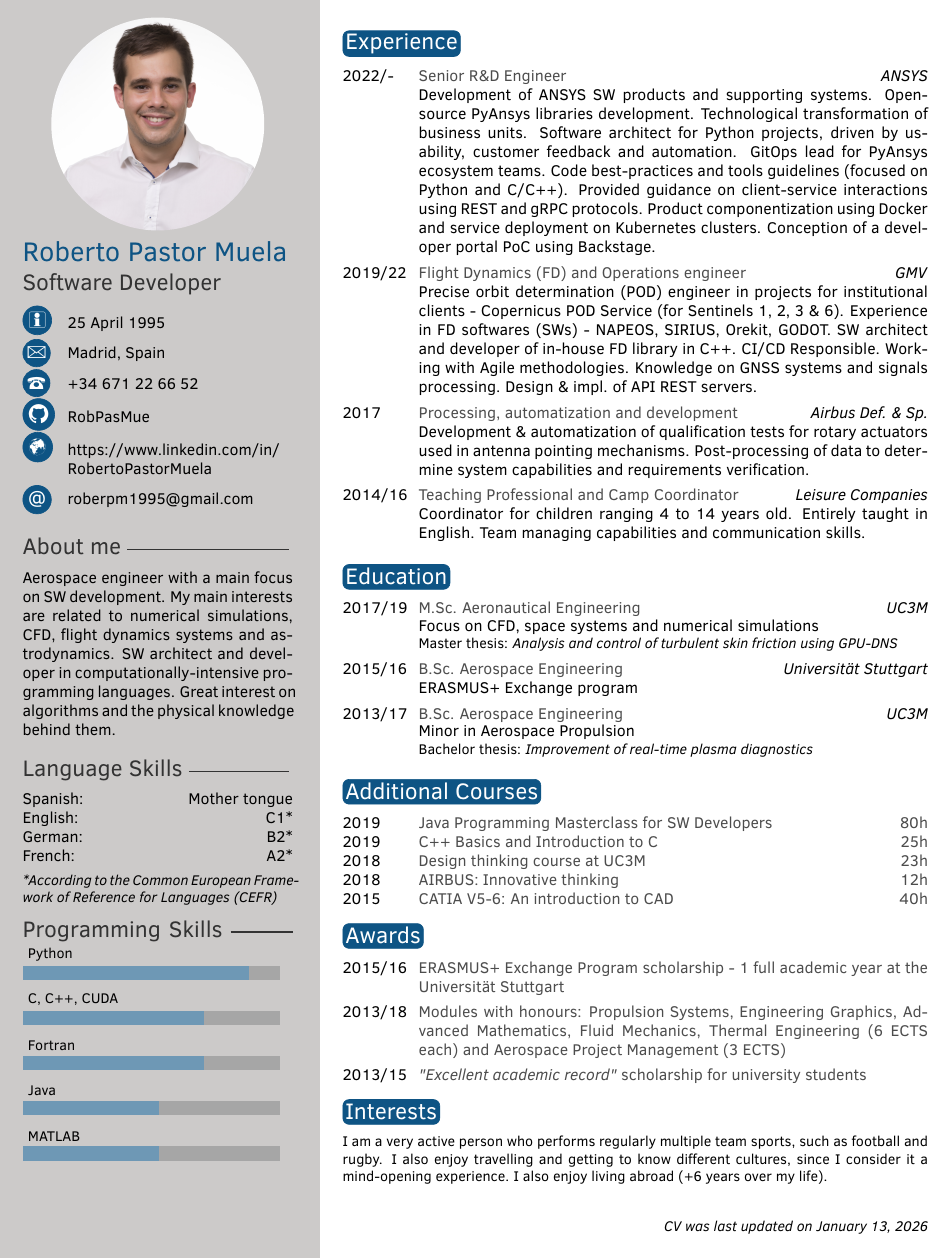
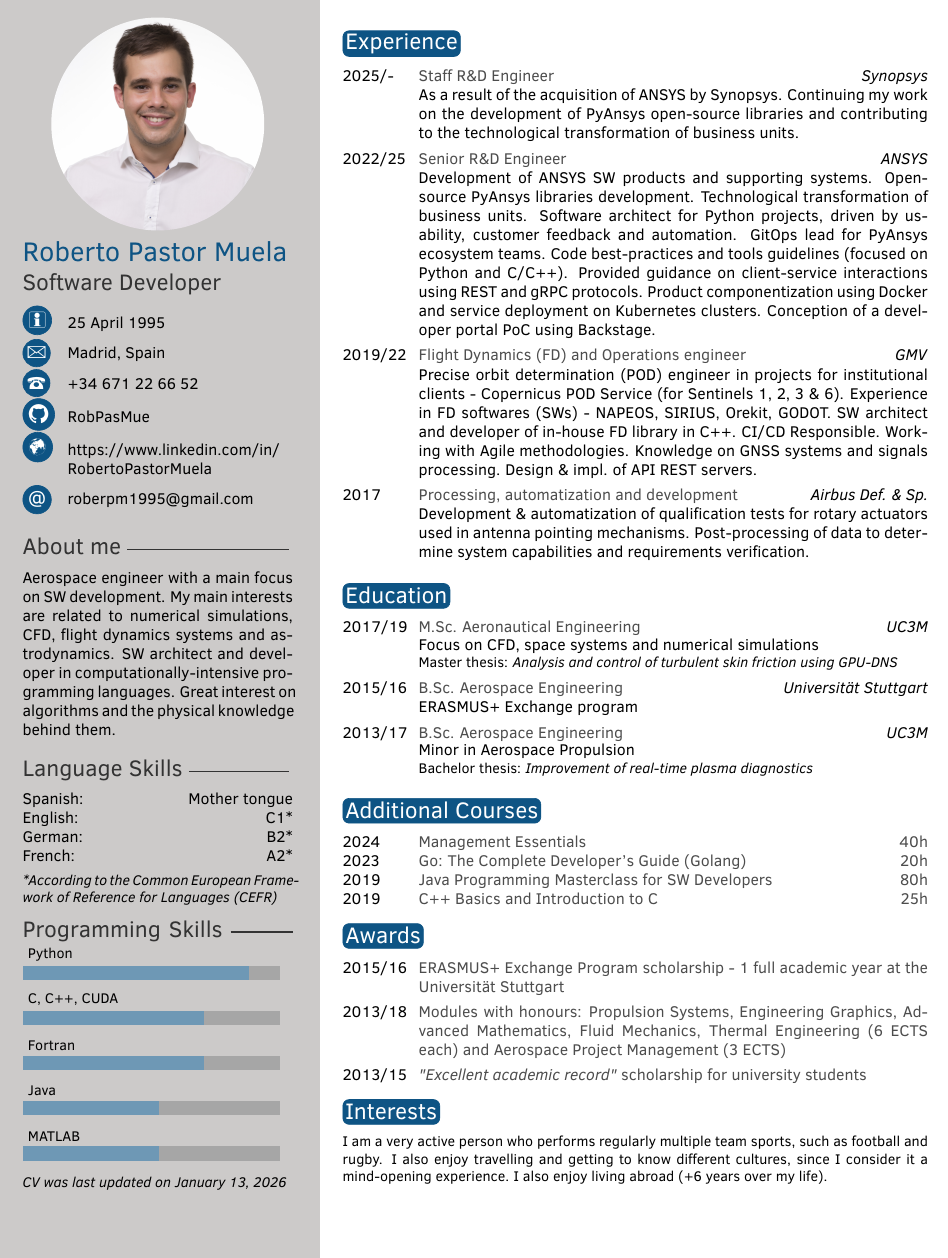
Before and after one commit to RobPasMue/short-cv, a LaTeX CV (src/cv/ROBERTO-PASTOR.tex, which reads src/cv/twentysecondcv.cls): part of the page, cut so that both start at the same text. Compiled offline with pdfLaTeX.

Commit message:
feat: updates (#35)
* feat: updates

* Apply suggestions from code review

* Update src/cv/ROBERTO-PASTOR.tex

* feat: move last updated to profile bar

* fix: move to sidebar

* feat: additional edits

```diff
--- a/src/cv/ROBERTO-PASTOR.tex
+++ b/src/cv/ROBERTO-PASTOR.tex
@@ -77,10 +77,11 @@
 \section{Experience}
 
 \begin{twenty} % Environment for a list with descriptions
-	\twentyitem{2022/-}{Senior R\&D Engineer}{ANSYS}{Development of ANSYS SW products and supporting systems. Open-source PyAnsys libraries development. Technological transformation of business units. Software architect for Python projects, driven by usability, customer feedback and automation. GitOps lead for PyAnsys ecosystem teams. Code best-practices and tools guidelines (focused on Python and C/C++). Provided guidance on client-service interactions using REST and gRPC protocols. Product componentization using Docker and service deployment on Kubernetes clusters. Conception of a developer portal PoC using Backstage.}
+	\twentyitem{2025/-}{Staff R\&D Engineer}{Synopsys}{As a result of the acquisition of ANSYS by Synopsys. Continuing my work on the development of PyAnsys open-source libraries and contributing to the technological transformation of business units.}
+	\twentyitem{2022/25}{Senior R\&D Engineer}{ANSYS}{Development of ANSYS SW products and supporting systems. Open-source PyAnsys libraries development. Technological transformation of business units. Software architect for Python projects, driven by usability, customer feedback and automation. GitOps lead for PyAnsys ecosystem teams. Code best-practices and tools guidelines (focused on Python and C/C++). Provided guidance on client-service interactions using REST and gRPC protocols. Product componentization using Docker and service deployment on Kubernetes clusters. Conception of a developer portal PoC using Backstage.}
 	\twentyitem{2019/22}{Flight Dynamics (FD) and Operations engineer}{GMV}{Precise orbit determination (POD) engineer in projects for institutional clients - Copernicus POD Service (for Sentinels 1, 2, 3 \& 6). Experience in FD softwares (SWs) - NAPEOS, SIRIUS, Orekit, GODOT. SW architect and developer of in-house FD library in C++. CI/CD Responsible. Working with Agile methodologies. Knowledge on GNSS systems and signals processing. Design \& impl. of API REST servers.}
 	\twentyitem{2017}{Processing, automatization and development}{Airbus Def. \& Sp.}{Development \& automatization of qualification tests for rotary actuators used in antenna pointing mechanisms. Post-processing of data to determine system capabilities and requirements verification.}
-	\twentyitem{2014/16}{Teaching Professional and Camp Coordinator}{Leisure Companies}{Coordinator for children ranging 4 to 14 years old. Entirely taught in English. Team managing capabilities and communication skills.}
+	% \twentyitem{2014/16}{Teaching Professional and Camp Coordinator}{Leisure Companies}{Coordinator for children ranging 4 to 14 years old. Entirely taught in English. Team managing capabilities and communication skills.}
 	% \twentyitem{2013/18}{Support classes for Baccalaureate students}{Private teacher}{University Access Exams and Baccalaureate, in STEM subjects.}
 	%\twentyitem{<dates>}{<title>}{<location>}{<description>}
 \end{twenty}
@@ -106,12 +107,14 @@
 \section{Additional Courses}
 
 \begin{twentyshort} % Environment for a short list with no descriptions
+	\twentyitemshort{2024}{Management Essentials \hfill 40h}
+	\twentyitemshort{2023}{Go: The Complete Developer's Guide (Golang) \hfill 20h}
 	\twentyitemshort{2019}{Java Programming Masterclass for SW Developers \hfill 80h}
 	\twentyitemshort{2019}{C++ Basics and Introduction to C \hfill 25h}
 	%\twentyitemshort{2019}{Oracle Java SE Programming \hfill 25h}
-	\twentyitemshort{2018}{Design thinking course at UC3M \hfill 23h}
-	\twentyitemshort{2018}{AIRBUS: Innovative thinking \hfill 12h}
-	\twentyitemshort{2015}{CATIA V5-6: An introduction to CAD \hfill 40h}
+	% \twentyitemshort{2018}{Design thinking course at UC3M \hfill 23h}
+	% \twentyitemshort{2018}{AIRBUS: Innovative thinking \hfill 12h}
+	% \twentyitemshort{2015}{CATIA V5-6: An introduction to CAD \hfill 40h}
 	%\twentyitemshort{2012}{Leisure Activity Organizer and Instructor \hfill 160h}
 	%\twentyitemshort{<dates>}{<title/description>}
 \end{twentyshort}
@@ -140,8 +143,6 @@
 \section{Interests}
 
 \small{I am a very active person who performs regularly multiple team sports, such as football and rugby. I also enjoy travelling and getting to know different cultures, since I consider it a mind-opening experience. I also enjoy living abroad (+6 years over my life).}
-\vfill
-\flushright\textit{CV was last updated on \today}
 %----------------------------------------------------------------------------------------
 
 \end{document}
--- a/src/cv/twentysecondcv.cls
+++ b/src/cv/twentysecondcv.cls
@@ -171,6 +171,8 @@
 
 		%------------------------------------------------
 
+		\vfill
+		\flushleft\textit{CV was last updated on \today}
 
 	\end{textblock}
 }
```
